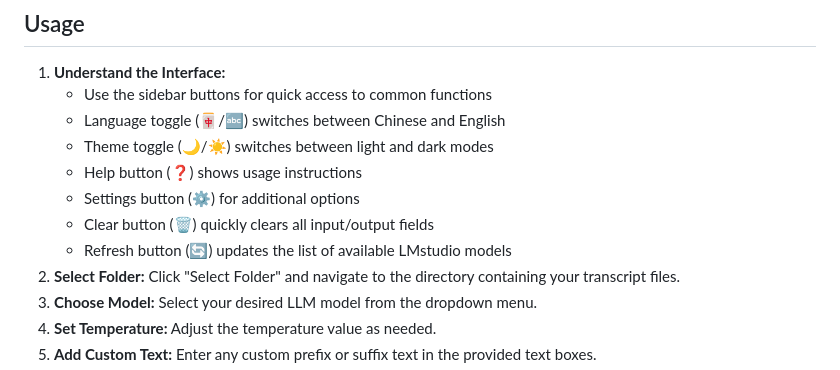
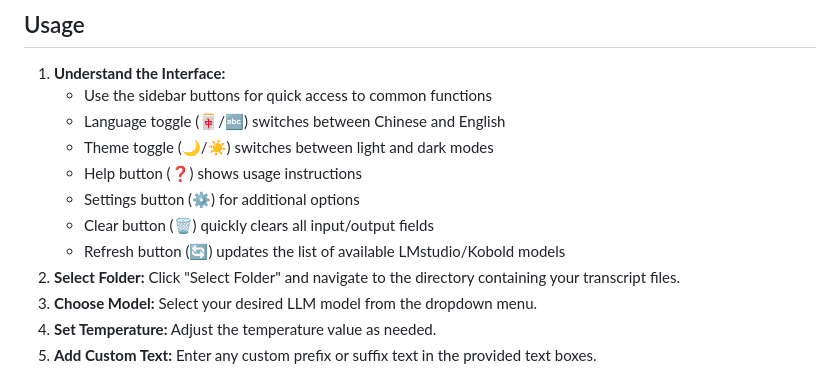
Before and after one commit to Franklyc/Transcript-companion, a Markdown page: README.md, the part around the change. GitHub-like rendering.

Commit message:
Update README files to reflect support for both LMstudio and Kobold models in the refresh button description

```diff
--- a/README.md
+++ b/README.md
@@ -77,7 +77,7 @@ pip install PyQt6 openai pyperclip
     * Help button (❓) shows usage instructions
     * Settings button (⚙️) for additional options
     * Clear button (🗑️) quickly clears all input/output fields
-    * Refresh button (🔄) updates the list of available LMstudio models
+    * Refresh button (🔄) updates the list of available LMstudio/Kobold models
 2. **Select Folder:** Click "Select Folder" and navigate to the directory containing your transcript files.
 3. **Choose Model:** Select your desired LLM model from the dropdown menu.
 4. **Set Temperature:** Adjust the temperature value as needed.
```
Also changed, not shown: README_zh.md (+1 -1 lines).
